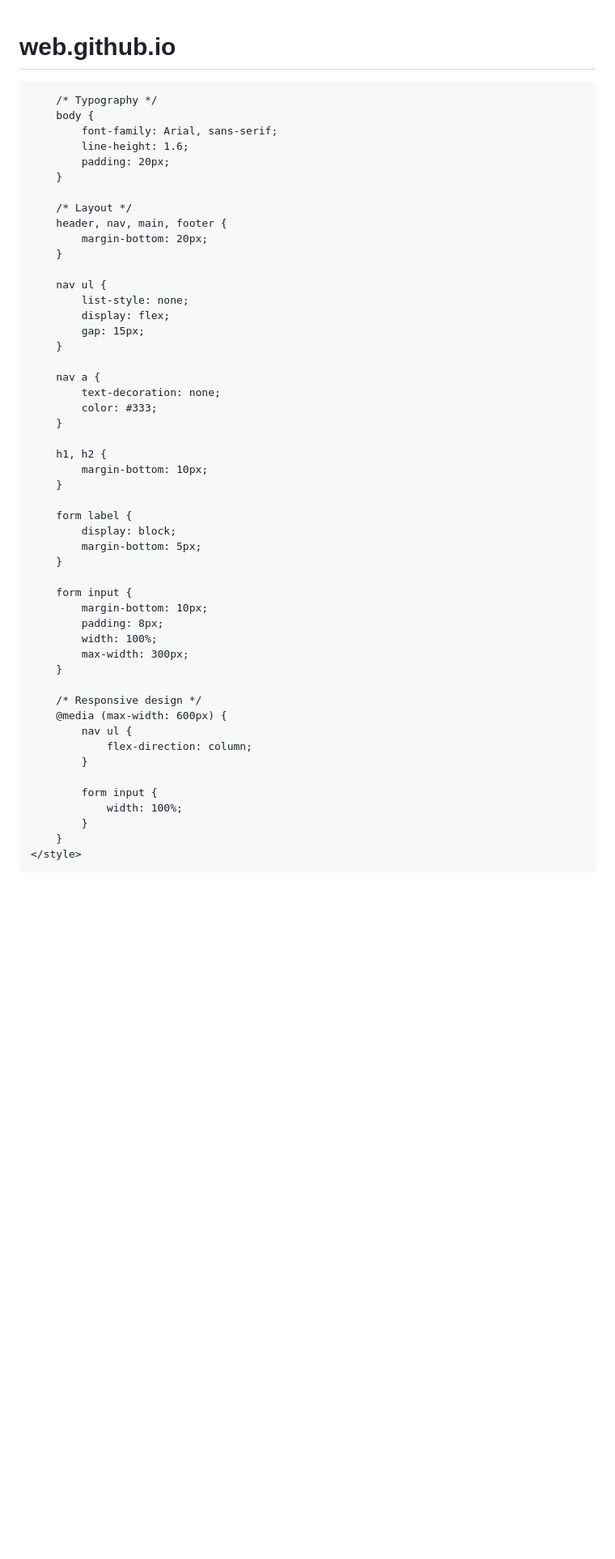
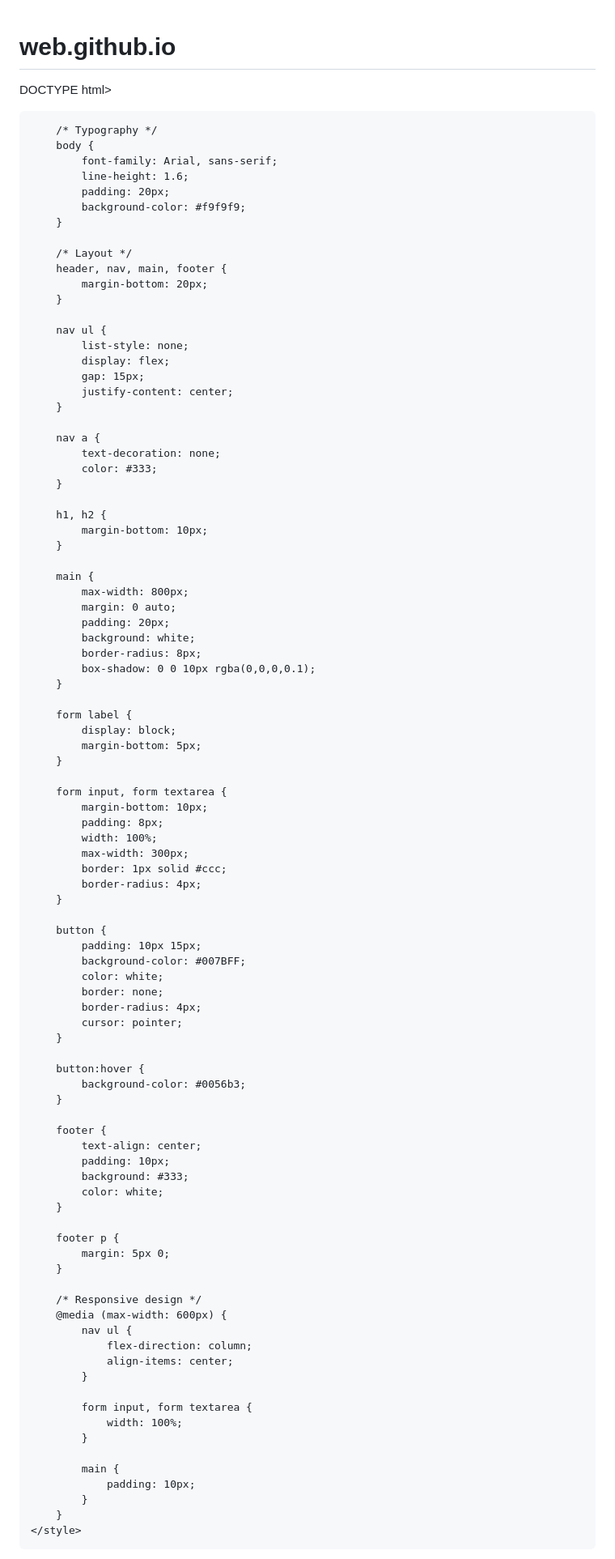
Before and after one commit to Rumsfel/web.github.io, a Markdown page: README.md, the part around the change printed below. Shown: that part at 81% size. Rendered like a GitHub page; blank space fills up the shorter version.

```diff
--- a/README.md
+++ b/README.md
@@ -1,10 +1,10 @@
 # web.github.io
-<!DOCTYPE html>
+DOCTYPE html>
 <html lang="en">
 <head>
     <meta charset="UTF-8">
     <meta name="viewport" content="width=device-width, initial-scale=1.0">
-    <title>Best Practices Webpage</title>
+    <title>Facts Around Globe</title>
     <style>
         /* Basic reset */
         * {
@@ -18,6 +18,7 @@
             font-family: Arial, sans-serif;
             line-height: 1.6;
             padding: 20px;
+            background-color: #f9f9f9;
         }
 
         /* Layout */
@@ -29,6 +30,7 @@
             list-style: none;
             display: flex;
             gap: 15px;
+            justify-content: center;
         }
 
         nav a {
@@ -40,26 +42,66 @@
             margin-bottom: 10px;
         }
 
+        main {
+            max-width: 800px;
+            margin: 0 auto;
+            padding: 20px;
+            background: white;
+            border-radius: 8px;
+            box-shadow: 0 0 10px rgba(0,0,0,0.1);
+        }
+
         form label {
             display: block;
             margin-bottom: 5px;
         }
 
-        form input {
+        form input, form textarea {
             margin-bottom: 10px;
             padding: 8px;
             width: 100%;
             max-width: 300px;
+            border: 1px solid #ccc;
+            border-radius: 4px;
+        }
+
+        button {
+            padding: 10px 15px;
+            background-color: #007BFF;
+            color: white;
+            border: none;
+            border-radius: 4px;
+            cursor: pointer;
+        }
+
+        button:hover {
+            background-color: #0056b3;
+        }
+
+        footer {
+            text-align: center;
+            padding: 10px;
+            background: #333;
+            color: white;
+        }
+
+        footer p {
+            margin: 5px 0;
         }
 
         /* Responsive design */
         @media (max-width: 600px) {
             nav ul {
                 flex-direction: column;
+                align-items: center;
             }
 
-            form input {
+            form input, form textarea {
                 width: 100%;
+            }
+
+            main {
+                padding: 10px;
             }
         }
     </style>
```
Also changed, not shown: other parts of README.md (+9 -35 lines).
